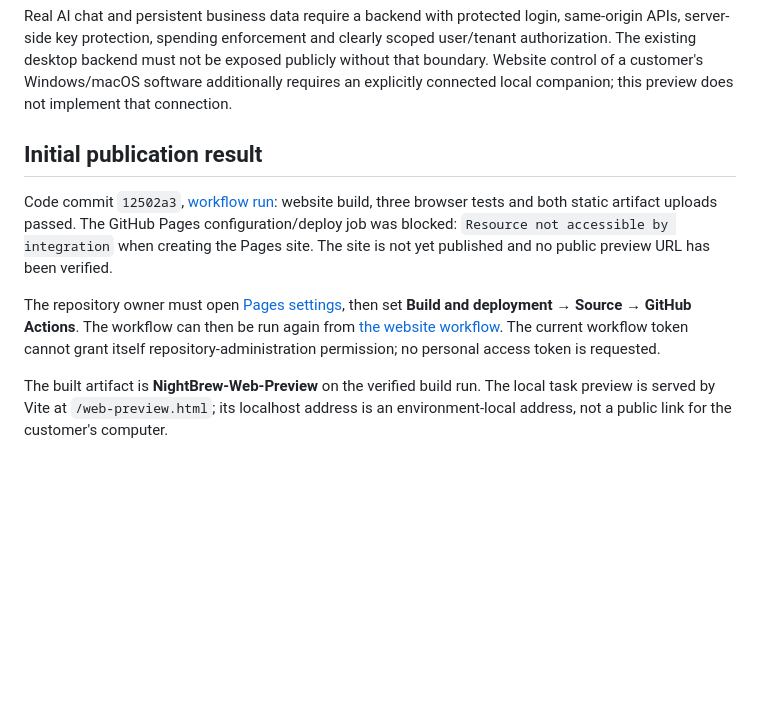
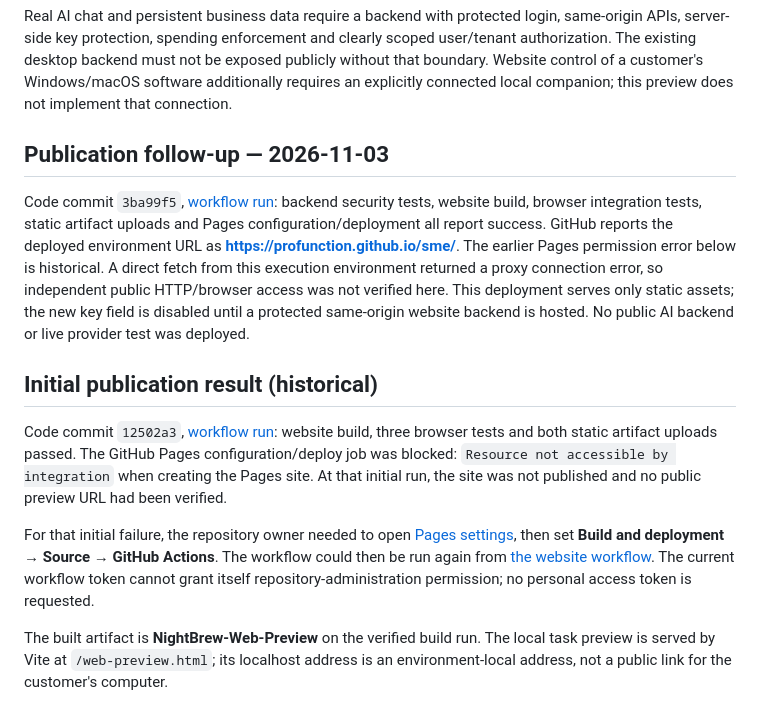
Before and after one commit to profunction/sme, a Markdown page: docs/WEB_PREVIEW.md, the part around the change. Drawn GitHub-style; blank space fills up the shorter version.

Commit message:
Record successful static Pages publication and remaining backend hosting gate [skip ci]

```diff
--- a/docs/WEB_PREVIEW.md
+++ b/docs/WEB_PREVIEW.md
@@ -45,10 +45,14 @@ TypeScript and the Vite website build passed. Three Playwright browser tests pas
 Real AI chat and persistent business data require a backend with protected login, same-origin APIs, server-side key protection, spending enforcement and clearly scoped user/tenant authorization. The existing desktop backend must not be exposed publicly without that boundary. Website control of a customer's Windows/macOS software additionally requires an explicitly connected local companion; this preview does not implement that connection.
 
 
-## Initial publication result
+## Publication follow-up — 2026-11-03
 
-Code commit `12502a3`, [workflow run](https://github.com/profunction/sme/actions/runs/41658859688): website build, three browser tests and both static artifact uploads passed. The GitHub Pages configuration/deploy job was blocked: `Resource not accessible by integration` when creating the Pages site. The site is not yet published and no public preview URL has been verified.
+Code commit `3ba99f5`, [workflow run](https://github.com/profunction/sme/actions/runs/41672842087): backend security tests, website build, browser integration tests, static artifact uploads and Pages configuration/deployment all report success. GitHub reports the deployed environment URL as **https://profunction.github.io/sme/**. The earlier Pages permission error below is historical. A direct fetch from this execution environment returned a proxy connection error, so independent public HTTP/browser access was not verified here. This deployment serves only static assets; the new key field is disabled until a protected same-origin website backend is hosted. No public AI backend or live provider test was deployed.
 
-The repository owner must open [Pages settings](https://github.com/profunction/sme/settings/pages), then set **Build and deployment → Source → GitHub Actions**. The workflow can then be run again from [the website workflow](https://github.com/profunction/sme/actions/workflows/web-preview.yml). The current workflow token cannot grant itself repository-administration permission; no personal access token is requested.
+## Initial publication result (historical)
+
+Code commit `12502a3`, [workflow run](https://github.com/profunction/sme/actions/runs/41658859688): website build, three browser tests and both static artifact uploads passed. The GitHub Pages configuration/deploy job was blocked: `Resource not accessible by integration` when creating the Pages site. At that initial run, the site was not published and no public preview URL had been verified.
+
+For that initial failure, the repository owner needed to open [Pages settings](https://github.com/profunction/sme/settings/pages), then set **Build and deployment → Source → GitHub Actions**. The workflow could then be run again from [the website workflow](https://github.com/profunction/sme/actions/workflows/web-preview.yml). The current workflow token cannot grant itself repository-administration permission; no personal access token is requested.
 
 The built artifact is **NightBrew-Web-Preview** on the verified build run. The local task preview is served by Vite at `/web-preview.html`; its localhost address is an environment-local address, not a public link for the customer's computer.
```
